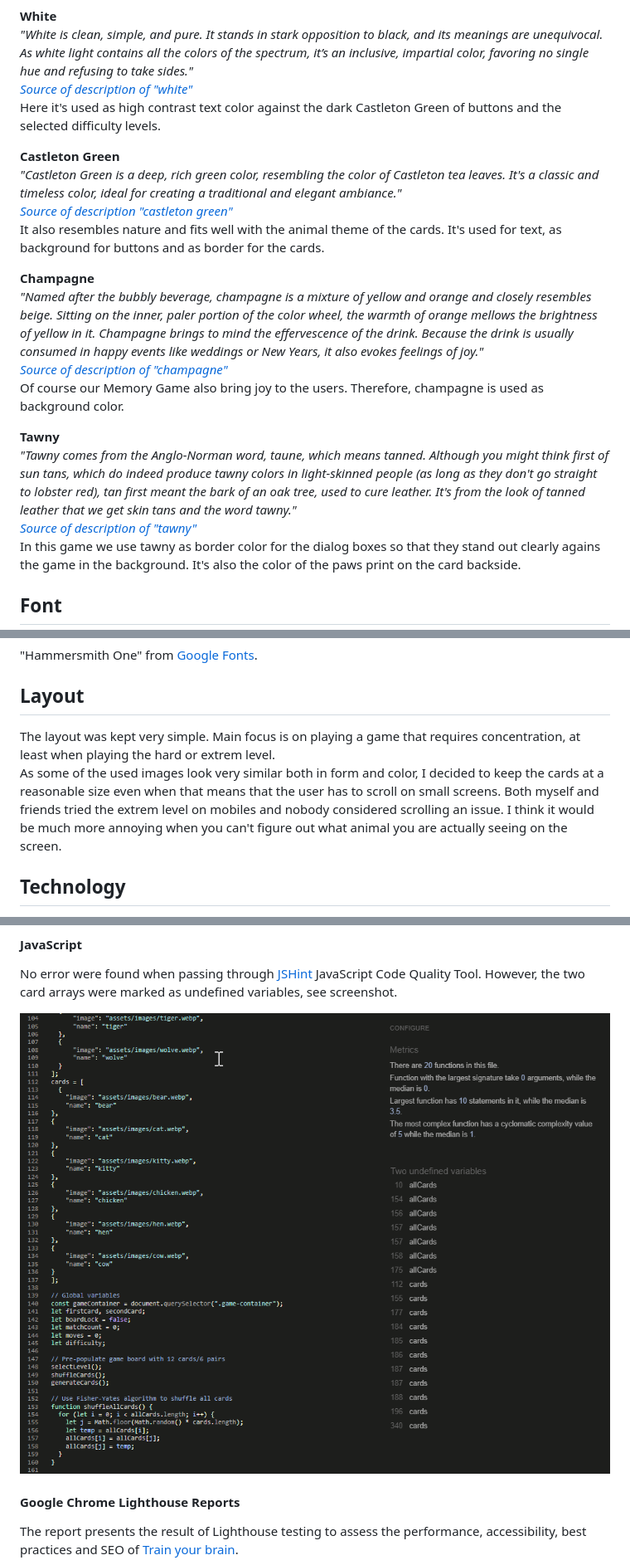
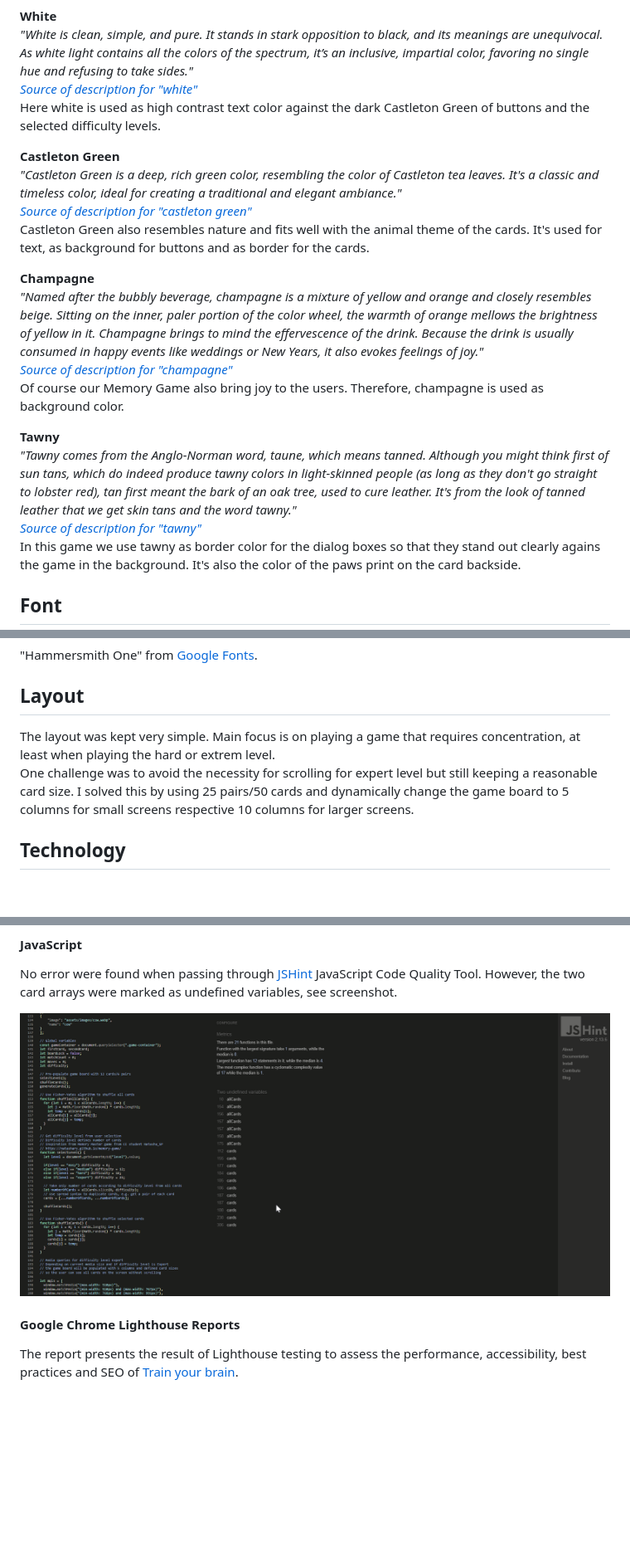
Before and after one commit to ClaudiaInSweden/train-your-brain, a Markdown page: README.md, 3 parts joined by grey strips. Shown: that part at 83% size. Drawn GitHub-style; pictures changed too: assets/readme-docs/jshint.png; blank space fills up the shorter version.

```diff
--- a/README.md
+++ b/README.md
@@ -142,23 +142,23 @@ The color scheme was selected as it's calm and doesn't distract the user from th
 
 **White**<br>
 _"White is clean, simple, and pure. It stands in stark opposition to black, and its meanings are unequivocal. As white light contains all the colors of the spectrum, it’s an inclusive, impartial color, favoring no single hue and refusing to take sides."_<br>
-_[Source of description of "white"](https://www.sensationalcolor.com/meaning-of-white/)_<br>
-Here it's used as high contrast text color against the dark Castleton Green of buttons and the selected difficulty levels.
+_[Source of description for "white"](https://www.sensationalcolor.com/meaning-of-white/)_<br>
+Here white is used as high contrast text color against the dark Castleton Green of buttons and the selected difficulty levels.
 
 **Castleton Green**<br>
 _"Castleton Green is a deep, rich green color, resembling the color of Castleton tea leaves. It's a classic and timeless color, ideal for creating a traditional and elegant ambiance."_<br>
-_[Source of description "castleton green"](https://colors.muz.li/color/castleton-green)_<br>
-It also resembles nature and fits well with the animal theme of the cards. It's used for text, as background for buttons and as border for the cards.
+_[Source of description for "castleton green"](https://colors.muz.li/color/castleton-green)_<br>
+Castleton Green also resembles nature and fits well with the animal theme of the cards. It's used for text, as background for buttons and as border for the cards.
 
 **Champagne**<br>
 _"Named after the bubbly beverage, champagne is a mixture of yellow and orange and closely resembles beige. Sitting on the inner, paler portion of the color wheel, the warmth of orange mellows the brightness of yellow in it.
 Champagne brings to mind the effervescence of the drink. Because the drink is usually consumed in happy events like weddings or New Years, it also evokes feelings of joy."_ <br>
-_[Source of description of "champagne"](https://www.canva.com/colors/color-meanings/champagne/)_<br>
+_[Source of description for "champagne"](https://www.canva.com/colors/color-meanings/champagne/)_<br>
 Of course our Memory Game also bring joy to the users. Therefore, champagne is used as background color.
 
 **Tawny**<br>
 _"Tawny comes from the Anglo-Norman word, taune, which means tanned. Although you might think first of sun tans, which do indeed produce tawny colors in light-skinned people (as long as they don't go straight to lobster red), tan first meant the bark of an oak tree, used to cure leather. It's from the look of tanned leather that we get skin tans and the word tawny."_<br>
-_[Source of description of "tawny"](https://www.vocabulary.com/dictionary/tawny)_<br>
+_[Source of description for "tawny"](https://www.vocabulary.com/dictionary/tawny)_<br>
 In this game we use tawny as border color for the dialog boxes so that they stand out clearly agains the game in the background. It's also the color of the paws print on the card backside.
 
 
@@ -171,8 +171,8 @@ The font was chosen as it provides very well readability in all sizes, looks ver
 
 
 ## Layout
-The layout was kept very simple. Main focus is on playing a game that requires concentration, at least when playing the hard or extrem level. <br>As some of the used images look very similar both in form and color, I decided to keep the cards at a reasonable size even when that means that the user has to scroll on small screens.
-Both myself and friends tried the extrem level on mobiles and nobody considered scrolling an issue. I think it would be much more annoying when you can't figure out what animal you are actually seeing on the screen.
+The layout was kept very simple. Main focus is on playing a game that requires concentration, at least when playing the hard or extrem level. <br>
+One challenge was to avoid the necessity for scrolling for expert level but still keeping a reasonable card size. I solved this by using 25 pairs/50 cards and dynamically change the game board to 5 columns for small screens respective 10 columns for larger screens.
 
 ## Technology
 
```
Also changed, not shown: other parts of README.md (+7 -8 lines), assets/readme-docs/game-won-expert.png, assets/readme-docs/gameboard-expert.png, 1 other file.
